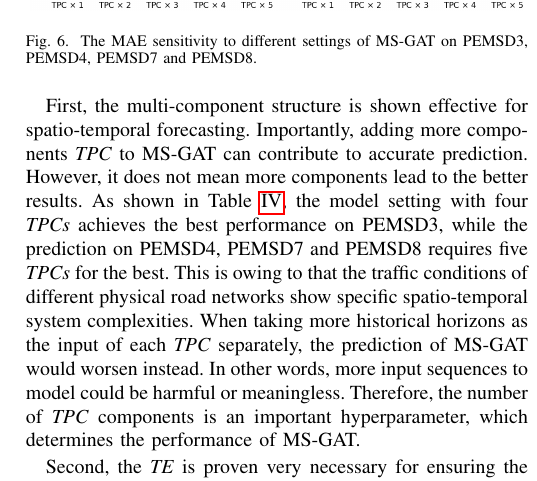
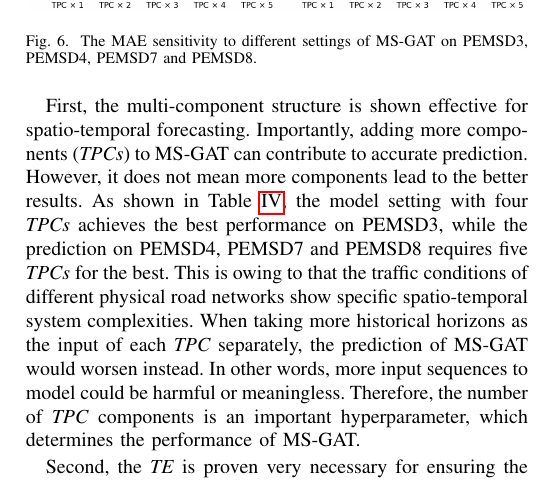
Before and after one commit to luokn/ms-gat-paper, a LaTeX paper (main.tex, which reads sections/5_Experiments.tex): part of one column of page 12 of 16, cut so that both start at the same text. Compiled offline with pdfLaTeX.

Commit message:
Update on Overleaf.

```diff
--- a/sections/5_Experiments.tex
+++ b/sections/5_Experiments.tex
@@ -209,7 +209,7 @@ To evaluate the effectiveness of three critical ingredients in the architecture
     \label{fig:ablation}
 \end{figure}
 
-First,  the multi-component structure is shown effective for spatio-temporal forecasting. Importantly, adding more components \textit{TPC}  to MS-GAT can contribute to accurate prediction. However, it does not mean  more components lead to the better results. As shown in Table~\ref{tab:ablation}, the model setting with four \textit{TPCs} achieves the best performance on PEMSD3, while the prediction on PEMSD4, PEMSD7 and PEMSD8 requires five \textit{TPCs} for the best. This is owing to that the traffic conditions of different physical road networks show specific spatio-temporal system complexities. When taking more historical horizons as the input of each \textit{TPC} separately, the prediction of MS-GAT would worsen instead. In other words, more input sequences to model could be harmful or meaningless. Therefore, the number of \textit{TPC} components is an important hyperparameter, which determines the performance of MS-GAT.
+First,  the multi-component structure is shown effective for spatio-temporal forecasting. Importantly, adding more components (\textit{TPCs})  to MS-GAT can contribute to accurate prediction. However, it does not mean  more components lead to the better results. As shown in Table~\ref{tab:ablation}, the model setting with four \textit{TPCs} achieves the best performance on PEMSD3, while the prediction on PEMSD4, PEMSD7 and PEMSD8 requires five \textit{TPCs} for the best. This is owing to that the traffic conditions of different physical road networks show specific spatio-temporal system complexities. When taking more historical horizons as the input of each \textit{TPC} separately, the prediction of MS-GAT would worsen instead. In other words, more input sequences to model could be harmful or meaningless. Therefore, the number of \textit{TPC} components is an important hyperparameter, which determines the performance of MS-GAT.
 
 Second, the \textit{TE} is proven very necessary for ensuring the model accuracy. The  results in Table~\ref{tab:ablation} show the model settings with \textit{TE} are consistently superior to those without \textit{TE}. It demonstrates the traffic conditions at the past distinct time horizons have different correlation strengths with the one at the same future time horizon. Thus, the prediction effect can be significantly improved through deploying \textit{TE} in MS-GAT.
 
```
